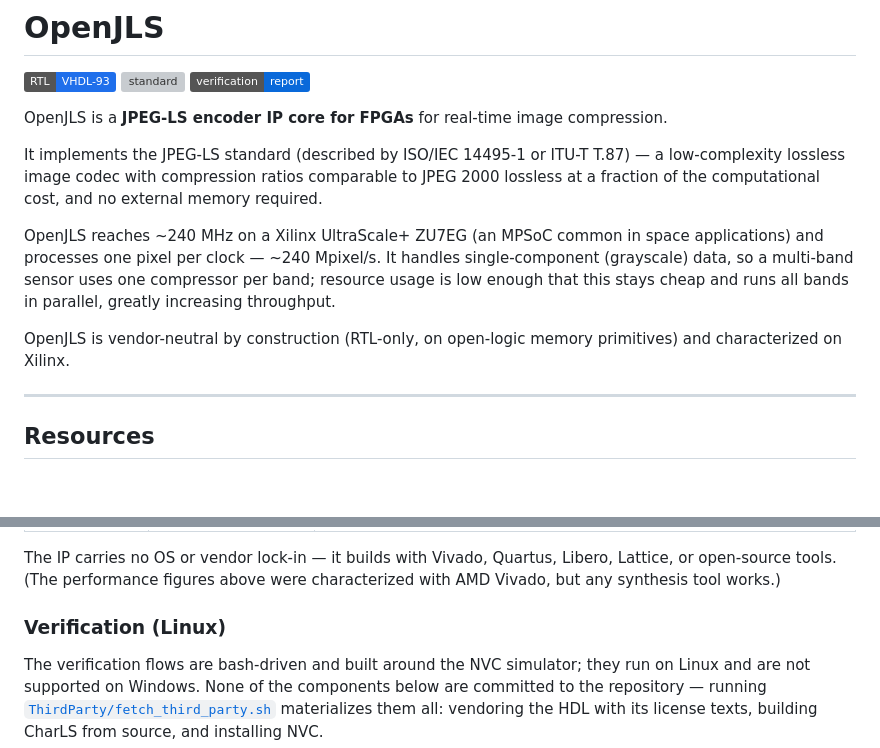
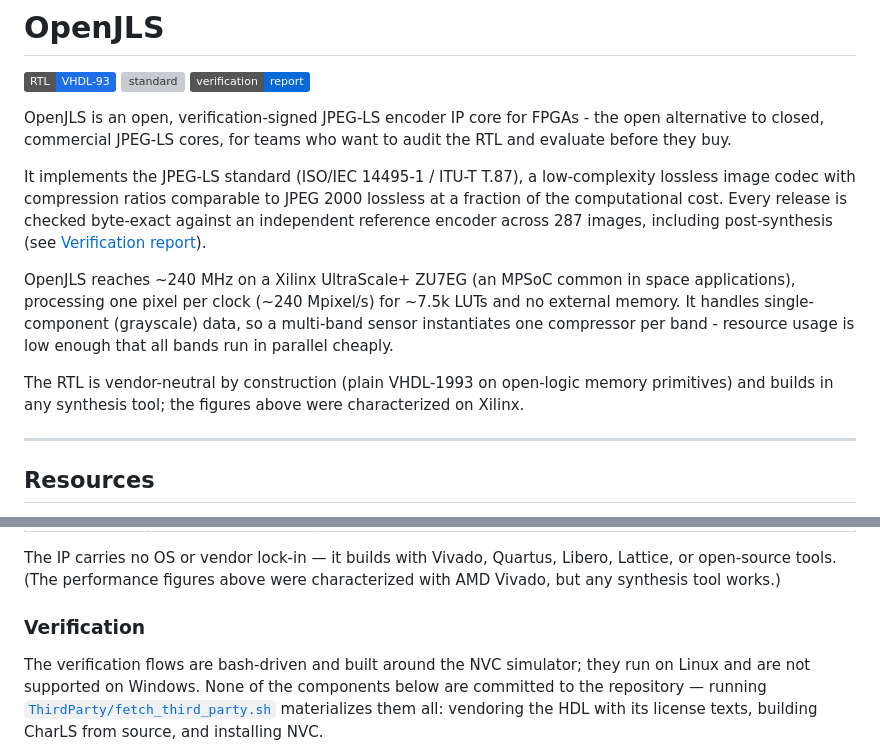
Before and after one commit to VitorMendesC/OpenJLS, a Markdown page: README.md, 2 parts joined by grey strips. Rendered like a GitHub page; badges without logos; blank space fills up the shorter version; grey boxes are pictures that could not be loaded.

Commit message:
Revise README for clarity on OpenJLS details
Updated README.md to clarify OpenJLS features, performance metrics, and verification process.

```diff
--- a/README.md
+++ b/README.md
@@ -4,13 +4,13 @@
 [![standard](https://img.shields.io/badge/JPEG--LS-ISO%2FIEC_14495--1-8a2be2)](https://www.itu.int/rec/T-REC-T.87)
 [![verification](https://img.shields.io/badge/verification-report-0969da)](https://vitormendesc.github.io/OpenJLS/)
 
-OpenJLS is a **JPEG-LS encoder IP core for FPGAs** for real-time image compression.
+OpenJLS is an open, verification-signed JPEG-LS encoder IP core for FPGAs - the open alternative to closed, commercial JPEG-LS cores, for teams who want to audit the RTL and evaluate before they buy.
 
-It implements the JPEG-LS standard (described by ISO/IEC 14495-1 or ITU-T T.87) — a low-complexity lossless image codec with compression ratios comparable to JPEG 2000 lossless at a fraction of the computational cost, and no external memory required.
+It implements the JPEG-LS standard (ISO/IEC 14495-1 / ITU-T T.87), a low-complexity lossless image codec with compression ratios comparable to JPEG 2000 lossless at a fraction of the computational cost. Every release is checked byte-exact against an independent reference encoder across 287 images, including post-synthesis (see [Verification report](https://vitormendesc.github.io/OpenJLS/)).
 
-OpenJLS reaches ~240 MHz on a Xilinx UltraScale+ ZU7EG (an MPSoC common in space applications) and processes one pixel per clock — ~240 Mpixel/s. It handles single-component (grayscale) data, so a multi-band sensor uses one compressor per band; resource usage is low enough that this stays cheap and runs all bands in parallel, greatly increasing throughput.
+OpenJLS reaches ~240 MHz on a Xilinx UltraScale+ ZU7EG (an MPSoC common in space applications), processing one pixel per clock (~240 Mpixel/s) for ~7.5k LUTs and no external memory. It handles single-component (grayscale) data, so a multi-band sensor instantiates one compressor per band - resource usage is low enough that all bands run in parallel cheaply.
 
-OpenJLS is vendor-neutral by construction (RTL-only, on open-logic memory primitives) and characterized on Xilinx.
+The RTL is vendor-neutral by construction (plain VHDL-1993 on open-logic memory primitives) and builds in any synthesis tool; the figures above were characterized on Xilinx.
 
 ---
 
@@ -204,7 +204,7 @@ Dependencies fall into two independent sets. **Using the IP** needs only the bas
 
 The IP carries no OS or vendor lock-in — it builds with Vivado, Quartus, Libero, Lattice, or open-source tools. (The performance figures above were characterized with AMD Vivado, but any synthesis tool works.)
 
-### Verification (Linux)
+### Verification
 
 The verification flows are bash-driven and built around the NVC simulator; they run on Linux and are not supported on Windows.
 None of the components below are committed to the repository — running [`ThirdParty/fetch_third_party.sh`](ThirdParty/fetch_third_party.sh) materializes them all: vendoring the HDL with its license texts, building CharLS from source, and installing NVC.
```
